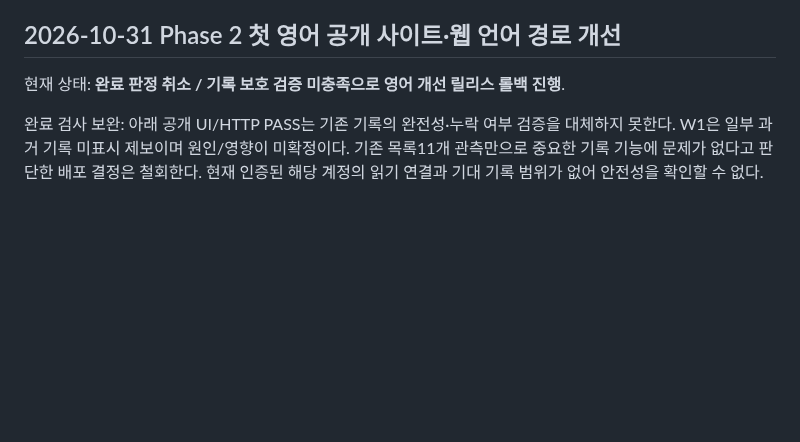
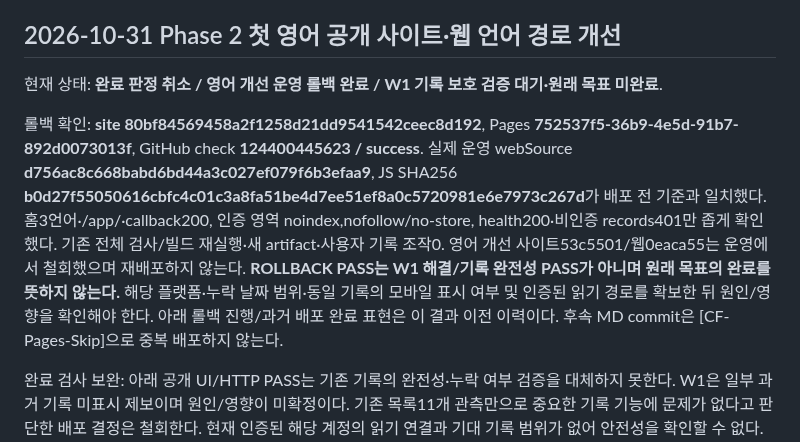
Before and after one commit to moolsoft-stack/noveraflow-site, a Markdown page: docs/04-seo-direction.md, the part around the change. GitHub-like rendering; blank space fills up the shorter version.

Commit message:
docs(site): record verified rollback and incomplete record safety gate [CF-Pages-Skip]

```diff
--- a/docs/04-seo-direction.md
+++ b/docs/04-seo-direction.md
@@ -1680,7 +1680,9 @@ Google Trends는 US·영어 검색어·Web Search·2025-10-31~2026-10-30 조건
 <a id="phase2-english-release-20261031"></a>
 ## 2026-10-31 Phase 2 첫 영어 공개 사이트·웹 언어 경로 개선
 
-현재 상태: **완료 판정 취소 / 기록 보호 검증 미충족으로 영어 개선 릴리스 롤백 진행**.
+현재 상태: **완료 판정 취소 / 영어 개선 운영 롤백 완료 / W1 기록 보호 검증 대기·원래 목표 미완료**.
+
+롤백 확인: **site 80bf84569458a2f1258d21dd9541542ceec8d192**, Pages **752537f5-36b9-4e5d-91b7-892d0073013f**, GitHub check **124400445623 / success**. 실제 운영 webSource **d756ac8c668babd6bd44a3c027ef079f6b3efaa9**, JS SHA256 **b0d27f55050616cbfc4c01c3a8fa51be4d7ee51ef8a0c5720981e6e7973c267d**가 배포 전 기준과 일치했다. 홈3언어·/app/·callback200, 인증 영역 noindex,nofollow/no-store, health200·비인증 records401만 좁게 확인했다. 기존 전체 검사/빌드 재실행·새 artifact·사용자 기록 조작0. 영어 개선 사이트53c5501/웹0eaca55는 운영에서 철회했으며 재배포하지 않는다. **ROLLBACK PASS는 W1 해결/기록 완전성 PASS가 아니며 원래 목표의 완료를 뜻하지 않는다.** 해당 플랫폼·누락 날짜 범위·동일 기록의 모바일 표시 여부 및 인증된 읽기 경로를 확보한 뒤 원인/영향을 확인해야 한다. 아래 롤백 진행/과거 배포 완료 표현은 이 결과 이전 이력이다. 후속 MD commit은 [CF-Pages-Skip]으로 중복 배포하지 않는다.
 
 완료 검사 보완: 아래 공개 UI/HTTP PASS는 기존 기록의 완전성·누락 여부 검증을 대체하지 못한다. W1은 일부 과거 기록 미표시 제보이며 원인/영향이 미확정이다. 기존 목록11개 관측만으로 중요한 기록 기능에 문제가 없다고 판단한 배포 결정은 철회한다. 현재 인증된 해당 계정의 읽기 연결과 기대 기록 범위가 없어 안전성을 확인할 수 없다. 이번 릴리스에서 변경한 문서 외41개 경로를 배포 전 site d922b19와 byte/내용이 같은 상태로 복구했으며, web d756ac8로 되돌리는 기존 main Git 배포 절차를 적용한다. 새 기능/빌드/전체 테스트/DB/사용자 기록 조작은 하지 않는다. 개선 소스0eaca55와 기존 검증은 후보로 보존하되 W1의 읽기 전용 원인·영향 분류 및 기록 보호 수용 전에는 재배포하거나 원래 목표를 완료로 표시하지 않는다. 실제 롤백 revision·운영 검증은 확인 후 이 절에 기록한다.
 
```
Also changed, not shown: docs/02-brand-and-marketing.md (+2 -0 lines), docs/HANDOVER_STATUS.md (+4 -2 lines).
